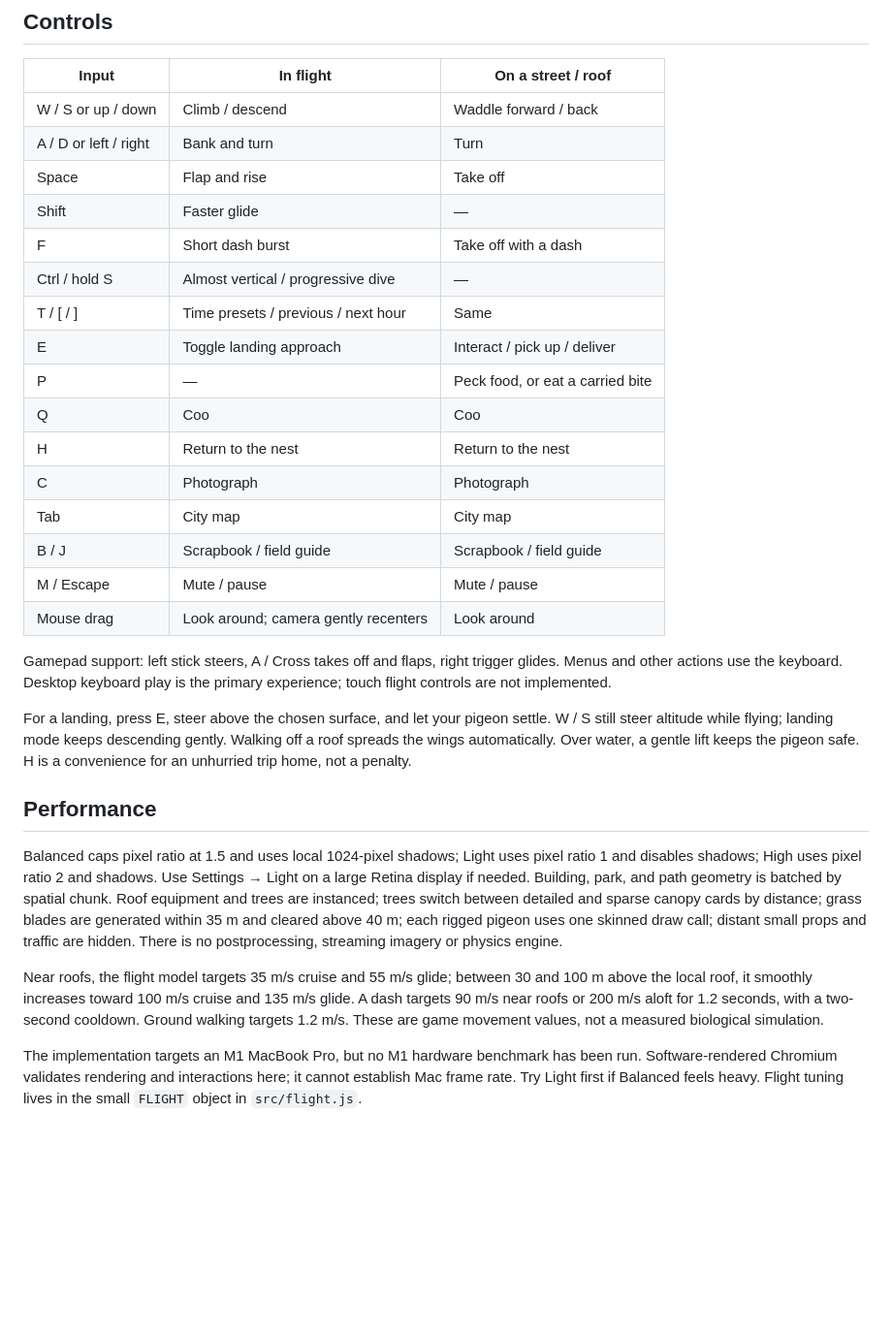
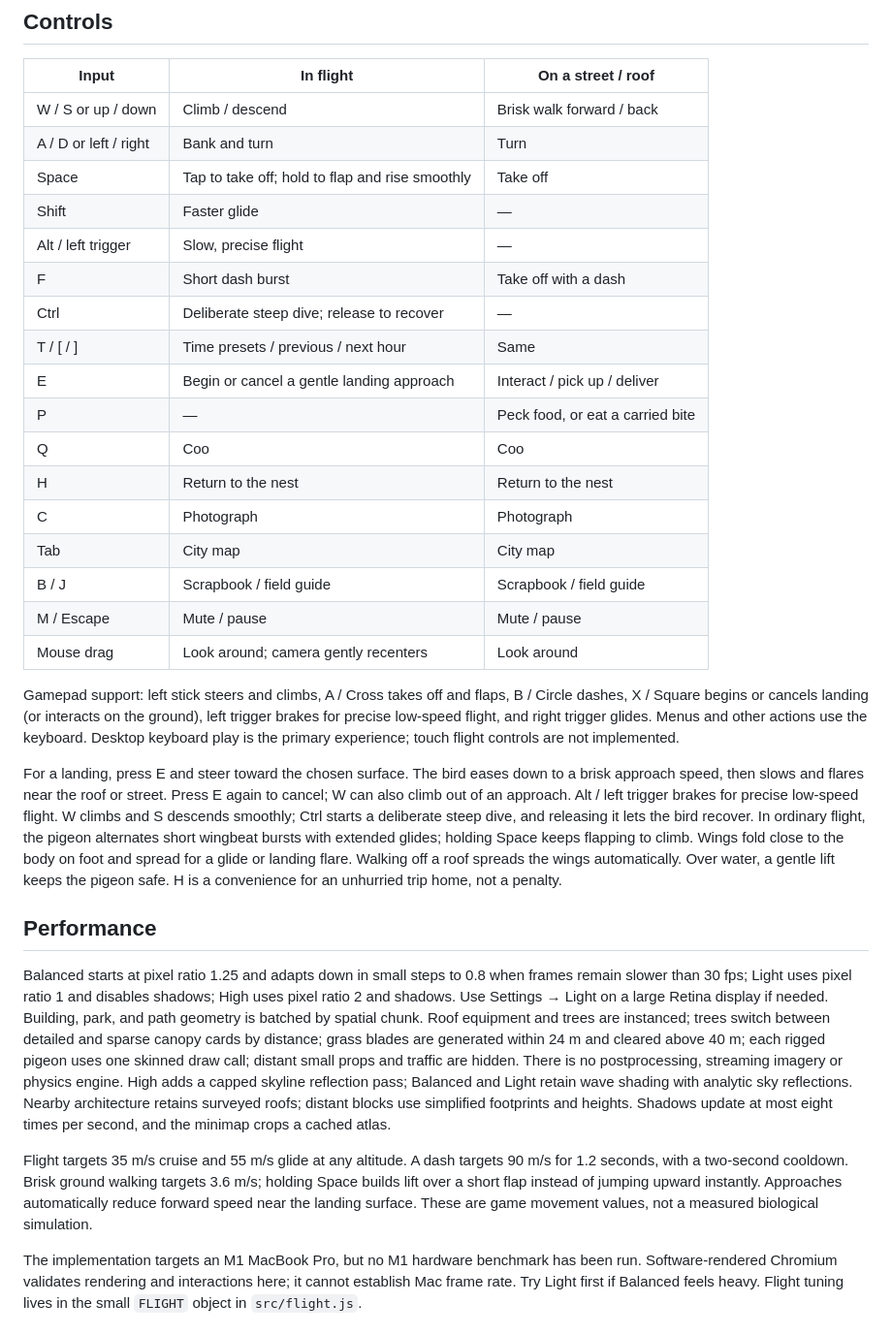
Before and after one commit to njaladan/birdway, a Markdown page: README.md, the part around one of its changes. Shown at 97% size. GitHub-like rendering; blank space fills up the shorter version.

Commit message:
Document control tuning, scene assets and required agent push workflow

```diff
--- a/README.md
+++ b/README.md
@@ -35,14 +36,15 @@ The entire repository is a static website. To host it, serve this directory with
 
 | Input | In flight | On a street / roof |
 | --- | --- | --- |
-| W / S or up / down | Climb / descend | Waddle forward / back |
+| W / S or up / down | Climb / descend | Brisk walk forward / back |
 | A / D or left / right | Bank and turn | Turn |
-| Space | Flap and rise | Take off |
+| Space | Tap to take off; hold to flap and rise smoothly | Take off |
 | Shift | Faster glide | — |
+| Alt / left trigger | Slow, precise flight | — |
 | F | Short dash burst | Take off with a dash |
-| Ctrl / hold S | Almost vertical / progressive dive | — |
+| Ctrl | Deliberate steep dive; release to recover | — |
 | T / [ / ] | Time presets / previous / next hour | Same |
-| E | Toggle landing approach | Interact / pick up / deliver |
+| E | Begin or cancel a gentle landing approach | Interact / pick up / deliver |
 | P | — | Peck food, or eat a carried bite |
 | Q | Coo | Coo |
 | H | Return to the nest | Return to the nest |
@@ -52,15 +54,15 @@ The entire repository is a static website. To host it, serve this directory with
 | M / Escape | Mute / pause | Mute / pause |
 | Mouse drag | Look around; camera gently recenters | Look around |
 
-Gamepad support: left stick steers, A / Cross takes off and flaps, right trigger glides. Menus and other actions use the keyboard. Desktop keyboard play is the primary experience; touch flight controls are not implemented.
+Gamepad support: left stick steers and climbs, A / Cross takes off and flaps, B / Circle dashes, X / Square begins or cancels landing (or interacts on the ground), left trigger brakes for precise low-speed flight, and right trigger glides. Menus and other actions use the keyboard. Desktop keyboard play is the primary experience; touch flight controls are not implemented.
 
-For a landing, press E, steer above the chosen surface, and let your pigeon settle. W / S still steer altitude while flying; landing mode keeps descending gently. Walking off a roof spreads the wings automatically. Over water, a gentle lift keeps the pigeon safe. H is a convenience for an unhurried trip home, not a penalty.
+For a landing, press E and steer toward the chosen surface. The bird eases down to a brisk approach speed, then slows and flares near the roof or street. Press E again to cancel; W can also climb out of an approach. Alt / left trigger brakes for precise low-speed flight. W climbs and S descends smoothly; Ctrl starts a deliberate steep dive, and releasing it lets the bird recover. In ordinary flight, the pigeon alternates short wingbeat bursts with extended glides; holding Space keeps flapping to climb. Wings fold close to the body on foot and spread for a glide or landing flare. Walking off a roof spreads the wings automatically. Over water, a gentle lift keeps the pigeon safe. H is a convenience for an unhurried trip home, not a penalty.
 
 ## Performance
 
-Balanced caps pixel ratio at 1.5 and uses local 1024-pixel shadows; Light uses pixel ratio 1 and disables shadows; High uses pixel ratio 2 and shadows. Use Settings → Light on a large Retina display if needed. Building, park, and path geometry is batched by spatial chunk. Roof equipment and trees are instanced; trees switch between detailed and sparse canopy cards by distance; grass blades are generated within 35 m and cleared above 40 m; each rigged pigeon uses one skinned draw call; distant small props and traffic are hidden. There is no postprocessing, streaming imagery or physics engine.
+Balanced starts at pixel ratio 1.25 and adapts down in small steps to 0.8 when frames remain slower than 30 fps; Light uses pixel ratio 1 and disables shadows; High uses pixel ratio 2 and shadows. Use Settings → Light on a large Retina display if needed. Building, park, and path geometry is batched by spatial chunk. Roof equipment and trees are instanced; trees switch between detailed and sparse canopy cards by distance; grass blades are generated within 24 m and cleared above 40 m; each rigged pigeon uses one skinned draw call; distant small props and traffic are hidden. There is no postprocessing, streaming imagery or physics engine. High adds a capped skyline reflection pass; Balanced and Light retain wave shading with analytic sky reflections. Nearby architecture retains surveyed roofs; distant blocks use simplified footprints and heights. Shadows update at most eight times per second, and the minimap crops a cached atlas.
 
-Near roofs, the flight model targets 35 m/s cruise and 55 m/s glide; between 30 and 100 m above the local roof, it smoothly increases toward 100 m/s cruise and 135 m/s glide. A dash targets 90 m/s near roofs or 200 m/s aloft for 1.2 seconds, with a two-second cooldown. Ground walking targets 1.2 m/s. These are game movement values, not a measured biological simulation.
+Flight targets 35 m/s cruise and 55 m/s glide at any altitude. A dash targets 90 m/s for 1.2 seconds, with a two-second cooldown. Brisk ground walking targets 3.6 m/s; holding Space builds lift over a short flap instead of jumping upward instantly. Approaches automatically reduce forward speed near the landing surface. These are game movement values, not a measured biological simulation.
 
 The implementation targets an M1 MacBook Pro, but no M1 hardware benchmark has been run. Software-rendered Chromium validates rendering and interactions here; it cannot establish Mac frame rate. Try Light first if Balanced feels heavy. Flight tuning lives in the small `FLIGHT` object in `src/flight.js`.
 
```
Also changed, not shown: other parts of README.md (+15 -8 lines), CREDITS.md (+9 -4 lines).
